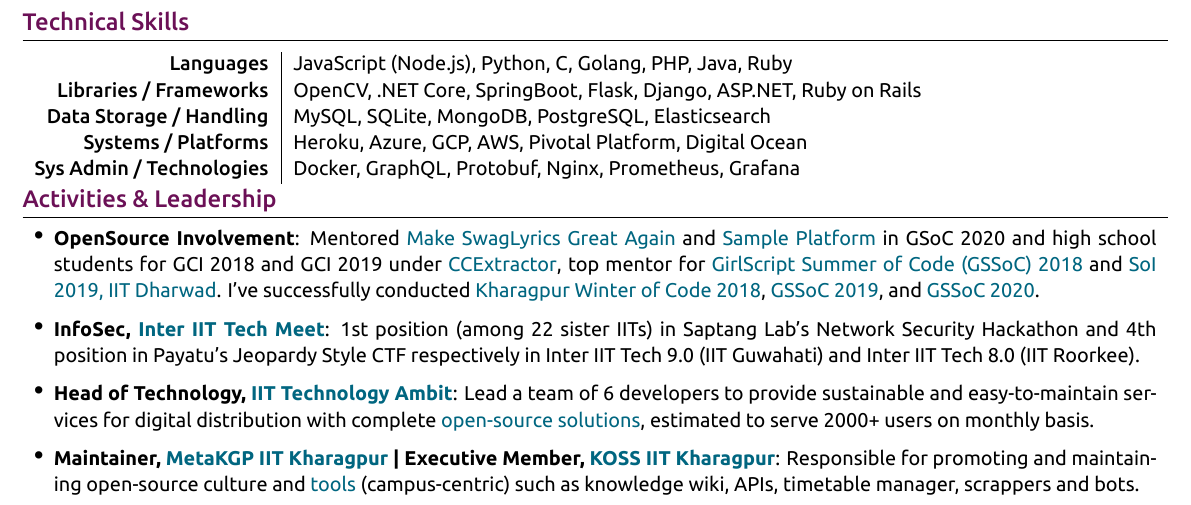
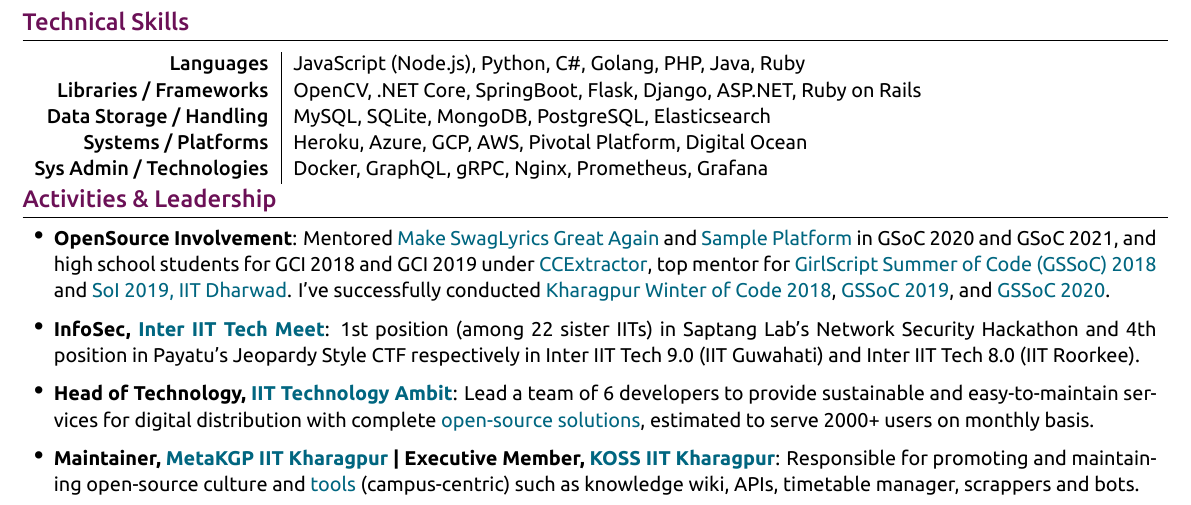
Before and after one commit to thealphadollar/my_resume, a LaTeX document (main.tex): part of the page, cut so that both start at the same text. The pictures show the PDF file resume_thealphadollar.pdf that the author committed with the source.

Commit message:
add gRPC

```diff
--- a/main.tex
+++ b/main.tex
@@ -207,11 +207,11 @@
 \section{\textcolor{primary}{Technical Skills}}
 
 \begin{tabular}{r|p{15cm}}
-\textsc{Languages} & JavaScript (Node.js), Python, C#, Golang, PHP, Java, Ruby \\
+\textsc{Languages} & JavaScript (Node.js), Python, C\#, Golang, PHP, Java, Ruby \\
 \textsc{Libraries / Frameworks} & OpenCV, .NET Core, SpringBoot, Flask, Django, ASP.NET, Ruby on Rails \\
 \textsc{Data Storage / Handling} & MySQL, SQLite, MongoDB, PostgreSQL, Elasticsearch \\
 \textsc{Systems / Platforms} & Heroku, Azure, GCP, AWS, Pivotal Platform, Digital Ocean \\
-\textsc{Sys Admin / Technologies} & Docker, GraphQL, Protobuf, Nginx, Prometheus, Grafana\\
+\textsc{Sys Admin / Technologies} & Docker, GraphQL, gRPC, Nginx, Prometheus, Grafana\\
 % \textsc{Others} & Unity Game Engine (Boo Script) | Latex | SolidWorks | MATLAB
 \end{tabular}
 
@@ -224,7 +224,7 @@
 
 \begin{itemize}[leftmargin=0.55cm, rightmargin=0.2cm, label={\Large\textbullet}]
 
-\item \textbf{OpenSource Involvement}: Mentored \href{https://summerofcode.withgoogle.com/projects/#6058060717490176}{Make SwagLyrics Great Again} and \href{https://summerofcode.withgoogle.com/projects/#6707916582682624}{Sample Platform} in GSoC 2020 and  high school students for GCI 2018 and GCI 2019 under \href{https://codein.withgoogle.com/organizations/ccextractor-development/}{CCExtractor}, top mentor for \href{https://www.gssoc.tech/}{GirlScript Summer of Code (GSSoC) 2018} and \href{https://oss2019.github.io/SoI.html}{SoI 2019, IIT Dharwad}. I've successfully conducted
+\item \textbf{OpenSource Involvement}: Mentored \href{https://summerofcode.withgoogle.com/projects/#6058060717490176}{Make SwagLyrics Great Again} and \href{https://summerofcode.withgoogle.com/projects/#6707916582682624}{Sample Platform} in GSoC 2020 and GSoC 2021, and  high school students for GCI 2018 and GCI 2019 under \href{https://codein.withgoogle.com/organizations/ccextractor-development/}{CCExtractor}, top mentor for \href{https://www.gssoc.tech/}{GirlScript Summer of Code (GSSoC) 2018} and \href{https://oss2019.github.io/SoI.html}{SoI 2019, IIT Dharwad}. I've successfully conducted
 \href{https://kwoc.kossiitkgp.org/}{Kharagpur Winter of Code 2018}, \href{https://gssoc.tech/}{GSSoC 2019}, and \href{https://gssoc.tech/}{GSSoC 2020}.
 
 \item\textbf{InfoSec, \href{https://wiki.metakgp.org/w/Inter_IIT_Tech_Meet}{Inter IIT Tech Meet}}: 1st position (among 22 sister IITs) in Saptang Lab's Network Security Hackathon and 4th position in Payatu's Jeopardy Style CTF respectively in Inter IIT Tech 9.0 (IIT Guwahati) and Inter IIT Tech 8.0 (IIT Roorkee).
```
Also changed, not shown: resume_thealphadollar.pdf.
